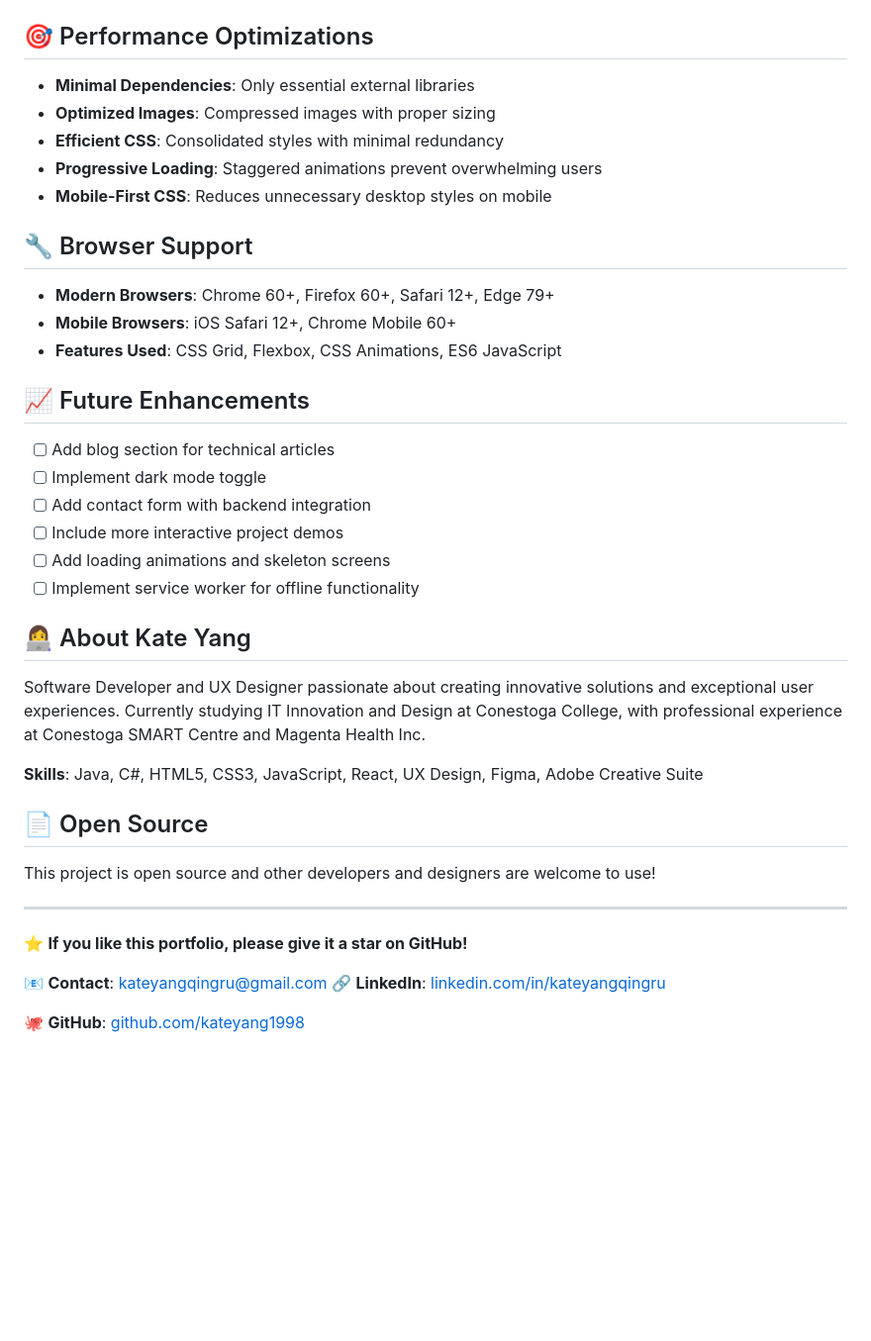
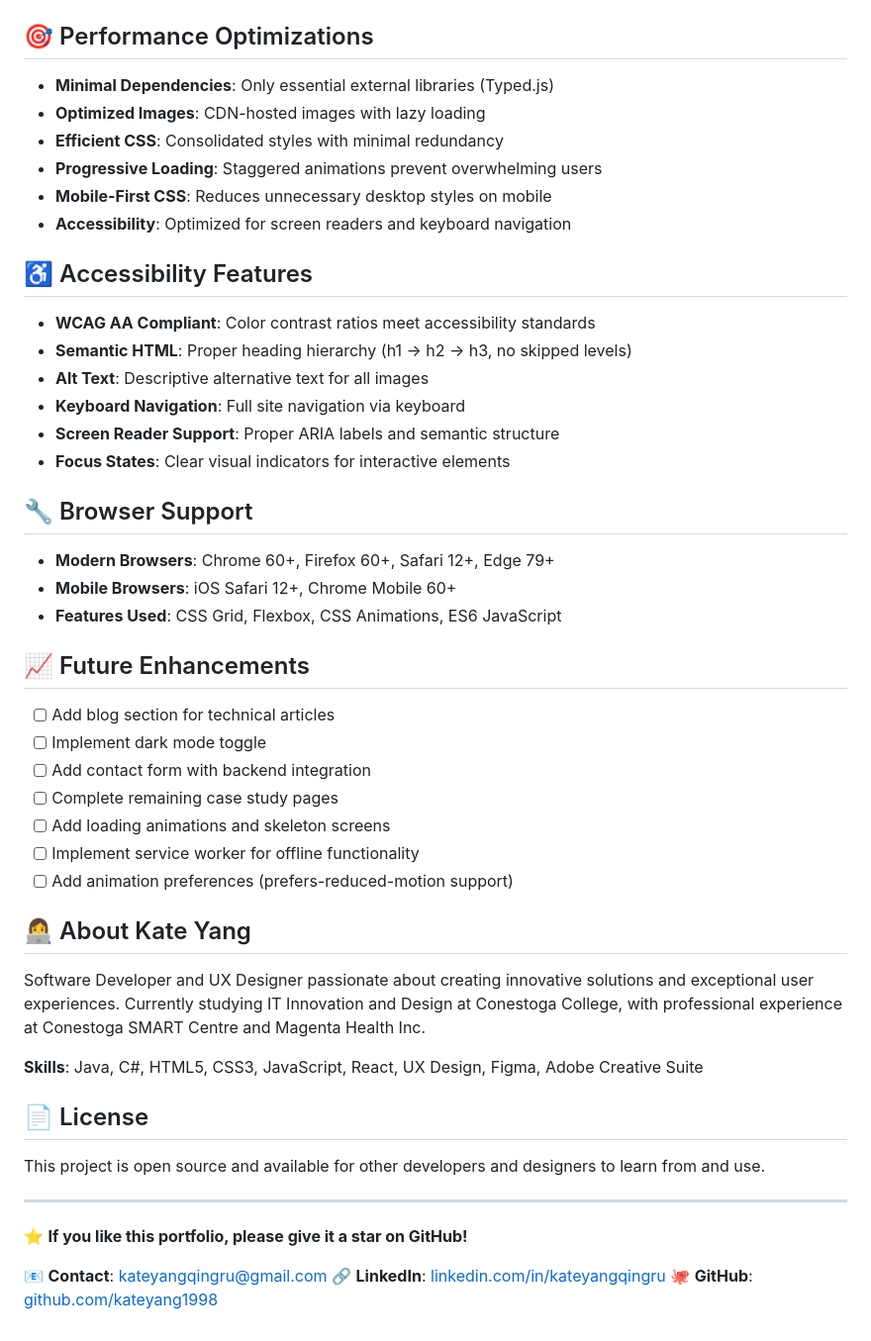
Before and after one commit to kateyang1998/kateyang, a Markdown page: README.md, the part around the change printed below. Shown: that part at 99% size. GitHub-like rendering; blank space fills up the shorter version.

```diff
--- a/README.md
+++ b/README.md
@@ -146,11 +166,21 @@ Visit the live portfolio at: [https://kateyang1998.github.io/kateyang/](https://
 
 ## 🎯 Performance Optimizations
 
-- **Minimal Dependencies**: Only essential external libraries
-- **Optimized Images**: Compressed images with proper sizing
+- **Minimal Dependencies**: Only essential external libraries (Typed.js)
+- **Optimized Images**: CDN-hosted images with lazy loading
 - **Efficient CSS**: Consolidated styles with minimal redundancy
 - **Progressive Loading**: Staggered animations prevent overwhelming users
 - **Mobile-First CSS**: Reduces unnecessary desktop styles on mobile
+- **Accessibility**: Optimized for screen readers and keyboard navigation
+
+## ♿ Accessibility Features
+
+- **WCAG AA Compliant**: Color contrast ratios meet accessibility standards
+- **Semantic HTML**: Proper heading hierarchy (h1 → h2 → h3, no skipped levels)
+- **Alt Text**: Descriptive alternative text for all images
+- **Keyboard Navigation**: Full site navigation via keyboard
+- **Screen Reader Support**: Proper ARIA labels and semantic structure
+- **Focus States**: Clear visual indicators for interactive elements
 
 ## 🔧 Browser Support
 
@@ -163,9 +193,10 @@ Visit the live portfolio at: [https://kateyang1998.github.io/kateyang/](https://
 - [ ] Add blog section for technical articles
 - [ ] Implement dark mode toggle
 - [ ] Add contact form with backend integration
-- [ ] Include more interactive project demos
+- [ ] Complete remaining case study pages
 - [ ] Add loading animations and skeleton screens
 - [ ] Implement service worker for offline functionality
+- [ ] Add animation preferences (prefers-reduced-motion support)
 
 ## 👩‍💻 About Kate Yang
 
@@ -173,9 +204,9 @@ Software Developer and UX Designer passionate about creating innovative solution
 
 **Skills**: Java, C#, HTML5, CSS3, JavaScript, React, UX Design, Figma, Adobe Creative Suite
 
-## 📄 Open Source
+## 📄 License
 
-This project is open source and other developers and designers are welcome to use!
+This project is open source and available for other developers and designers to learn from and use.
 
 ---
 
@@ -183,5 +214,4 @@ This project is open source and other developers and designers are welcome to us
 
 📧 **Contact**: [kateyangqingru@gmail.com](mailto:kateyangqingru@gmail.com)
 🔗 **LinkedIn**: [linkedin.com/in/kateyangqingru](https://www.linkedin.com/in/kateyangqingru/)
-
 🐙 **GitHub**: [github.com/kateyang1998](https://github.com/kateyang1998)
```
Also changed, not shown: other parts of README.md (+38 -18 lines).
